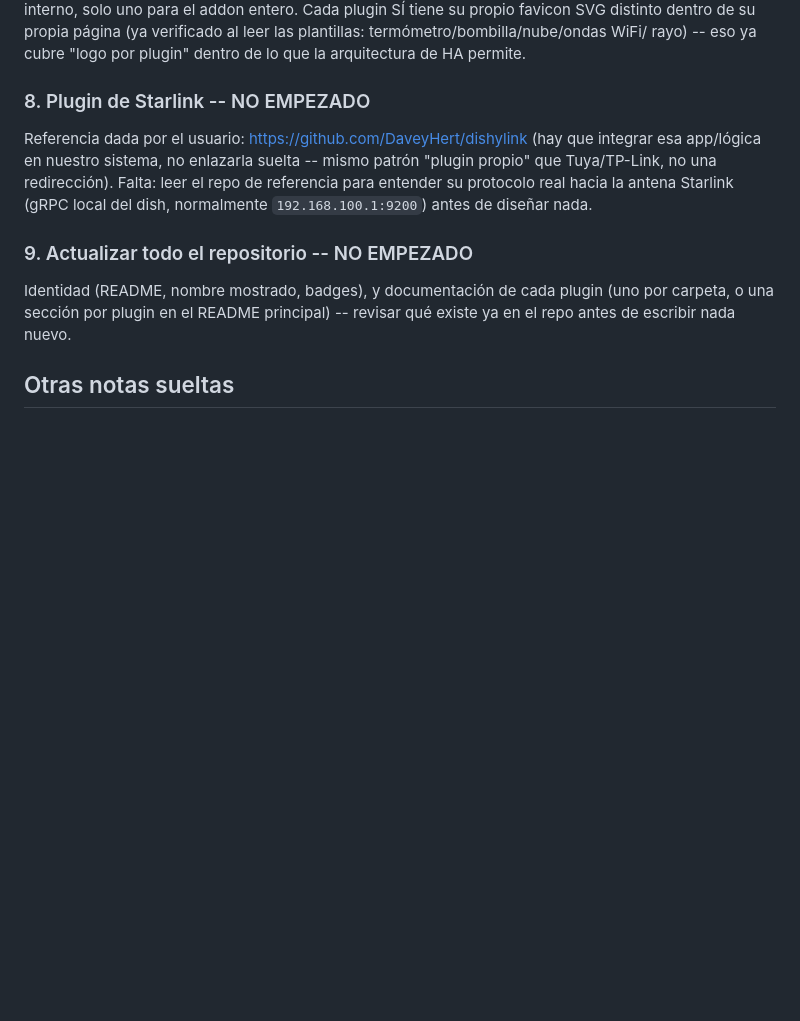
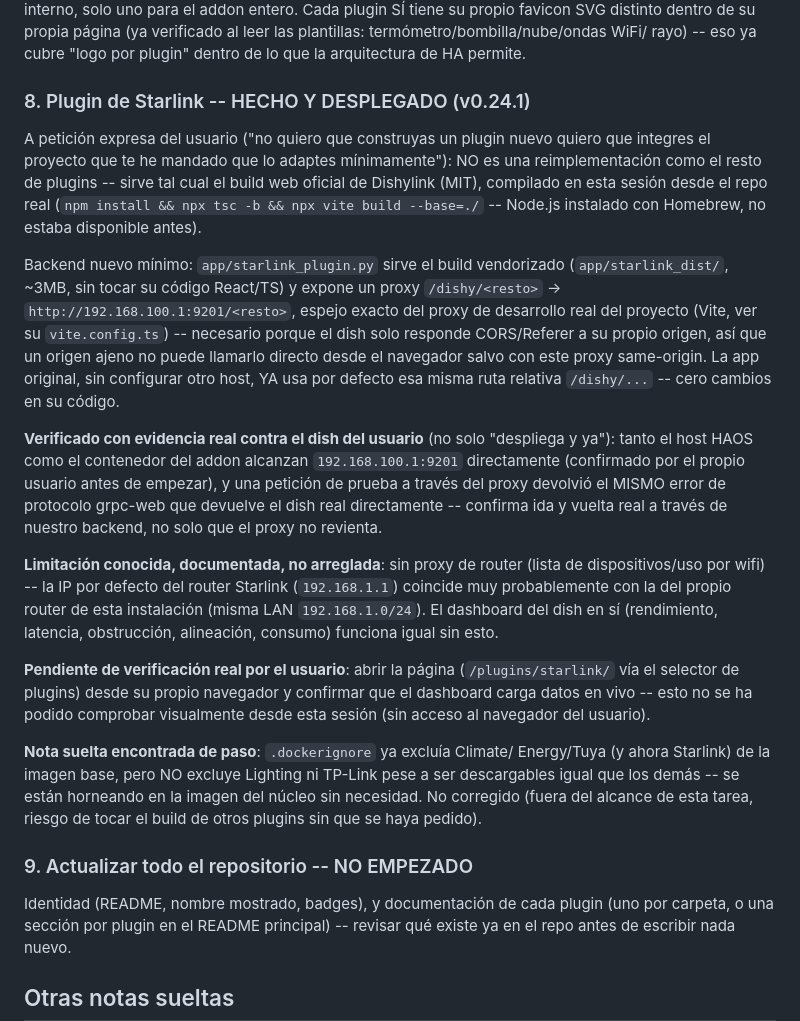
Before and after one commit to neoalarrode/Battery-Orchestrator, a Markdown page: battery_orchestrator/TASKS.md, the part around the change. GitHub-like rendering; blank space fills up the shorter version.

Commit message:
TASKS.md: marcar Starlink como hecho y desplegado, anotar nota suelta de .dockerignore

```diff
--- a/battery_orchestrator/TASKS.md
+++ b/battery_orchestrator/TASKS.md
@@ -276,14 +276,52 @@ verificado al leer las plantillas: termómetro/bombilla/nube/ondas WiFi/
 rayo) -- eso ya cubre "logo por plugin" dentro de lo que la arquitectura
 de HA permite.
 
-### 8. Plugin de Starlink -- NO EMPEZADO
+### 8. Plugin de Starlink -- HECHO Y DESPLEGADO (v0.24.1)
 
-Referencia dada por el usuario: https://github.com/DaveyHert/dishylink
-(hay que integrar esa app/lógica en nuestro sistema, no enlazarla suelta
--- mismo patrón "plugin propio" que Tuya/TP-Link, no una redirección).
-Falta: leer el repo de referencia para entender su protocolo real hacia
-la antena Starlink (gRPC local del dish, normalmente `192.168.100.1:9200`)
-antes de diseñar nada.
+A petición expresa del usuario ("no quiero que construyas un plugin nuevo
+quiero que integres el proyecto que te he mandado que lo adaptes
+mínimamente"): NO es una reimplementación como el resto de plugins --
+sirve tal cual el build web oficial de Dishylink (MIT), compilado en esta
+sesión desde el repo real (`npm install && npx tsc -b && npx vite build
+--base=./` -- Node.js instalado con Homebrew, no estaba disponible antes).
+
+Backend nuevo mínimo: `app/starlink_plugin.py` sirve el build vendorizado
+(`app/starlink_dist/`, ~3MB, sin tocar su código React/TS) y expone un
+proxy `/dishy/<resto>` -> `http://192.168.100.1:9201/<resto>`, espejo
+exacto del proxy de desarrollo real del proyecto (Vite, ver su
+`vite.config.ts`) -- necesario porque el dish solo responde CORS/Referer
+a su propio origen, así que un origen ajeno no puede llamarlo directo
+desde el navegador salvo con este proxy same-origin. La app original,
+sin configurar otro host, YA usa por defecto esa misma ruta relativa
+`/dishy/...` -- cero cambios en su código.
+
+**Verificado con evidencia real contra el dish del usuario** (no solo
+"despliega y ya"): tanto el host HAOS como el contenedor del addon
+alcanzan `192.168.100.1:9201` directamente (confirmado por el propio
+usuario antes de empezar), y una petición de prueba a través del proxy
+devolvió el MISMO error de protocolo grpc-web que devuelve el dish real
+directamente -- confirma ida y vuelta real a través de nuestro backend,
+no solo que el proxy no revienta.
+
+**Limitación conocida, documentada, no arreglada**: sin proxy de router
+(lista de dispositivos/uso por wifi) -- la IP por defecto del router
+Starlink (`192.168.1.1`) coincide muy probablemente con la del propio
+router de esta instalación (misma LAN `192.168.1.0/24`). El dashboard
+del dish en sí (rendimiento, latencia, obstrucción, alineación, consumo)
+funciona igual sin esto.
+
+**Pendiente de verificación real por el usuario**: abrir la página
+(`/plugins/starlink/` vía el selector de plugins) desde su propio
+navegador y confirmar que el dashboard carga datos en vivo -- esto no se
+ha podido comprobar visualmente desde esta sesión (sin acceso al
+navegador del usuario).
+
+**Nota suelta encontrada de paso**: `.dockerignore` ya excluía Climate/
+Energy/Tuya (y ahora Starlink) de la imagen base, pero NO excluye
+Lighting ni TP-Link pese a ser descargables igual que los demás -- se
+están horneando en la imagen del núcleo sin necesidad. No corregido
+(fuera del alcance de esta tarea, riesgo de tocar el build de otros
+plugins sin que se haya pedido).
 
 ### 9. Actualizar todo el repositorio -- NO EMPEZADO
 
```
